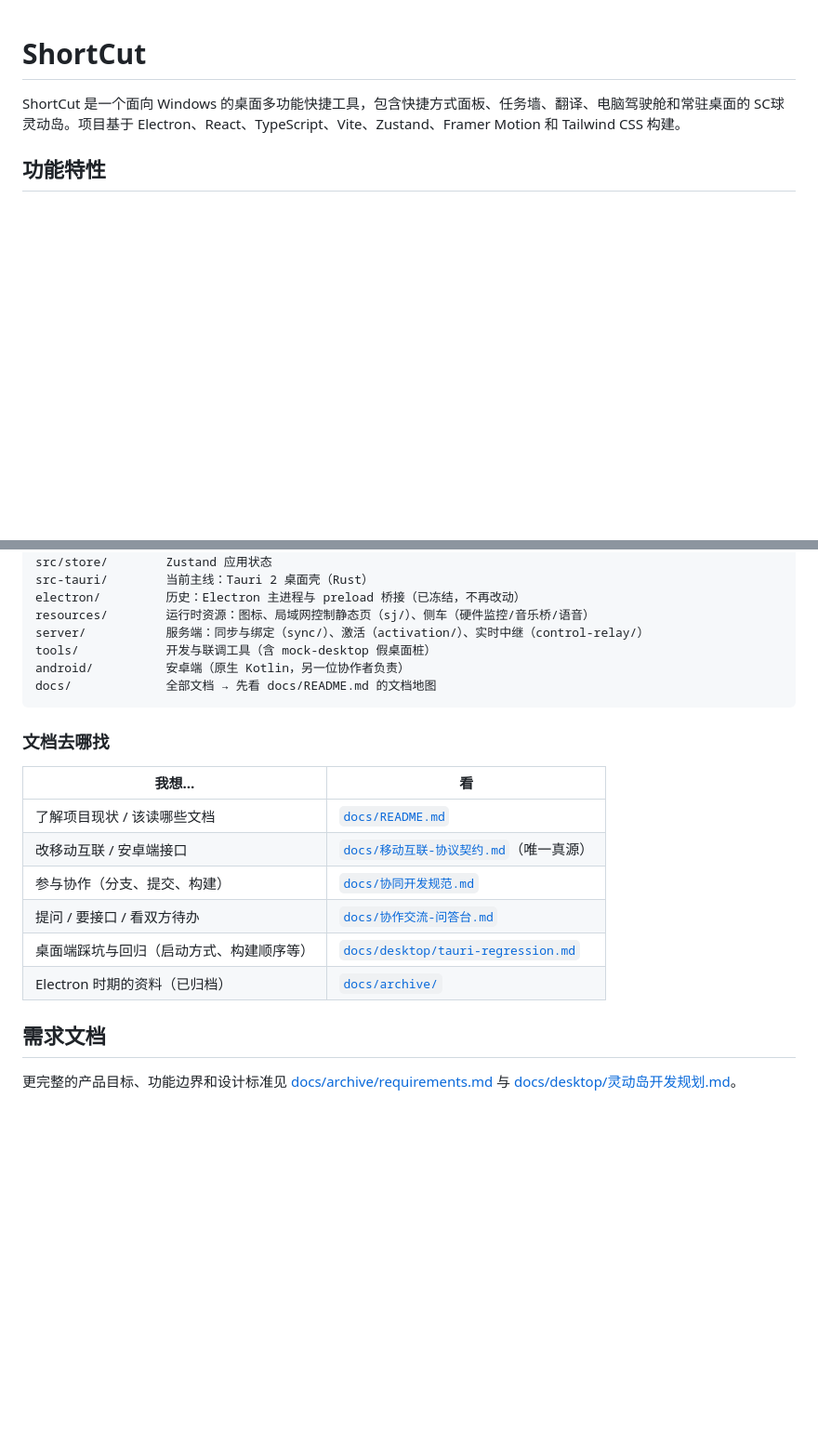
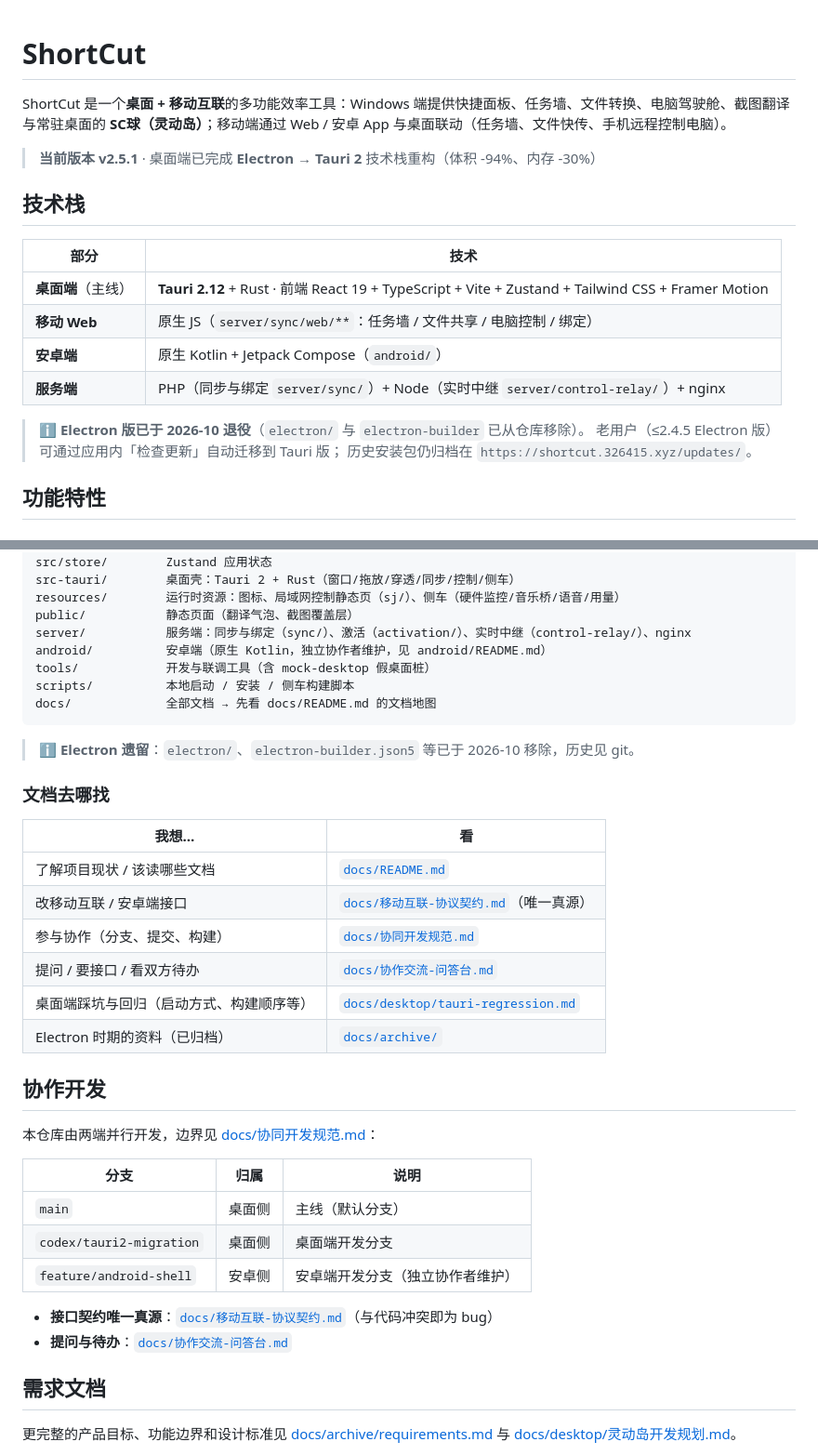
Before and after one commit to 3264156243/shortcut, a Markdown page: README.md, 2 parts joined by grey strips. Shown at 93% size. Drawn GitHub-style; blank space fills up the shorter version.

````diff
--- a/README.md
+++ b/README.md
@@ -1,6 +1,21 @@
 # ShortCut
 
-ShortCut 是一个面向 Windows 的桌面多功能快捷工具，包含快捷方式面板、任务墙、翻译、电脑驾驶舱和常驻桌面的 SC球 灵动岛。项目基于 Electron、React、TypeScript、Vite、Zustand、Framer Motion 和 Tailwind CSS 构建。
+ShortCut 是一个**桌面 + 移动互联**的多功能效率工具：Windows 端提供快捷面板、任务墙、文件转换、电脑驾驶舱、截图翻译与常驻桌面的 **SC球（灵动岛）**；移动端通过 Web / 安卓 App 与桌面联动（任务墙、文件快传、手机远程控制电脑）。
+
+> **当前版本 v2.5.1** · 桌面端已完成 **Electron → Tauri 2** 技术栈重构（体积 -94%、内存 -30%）
+
+## 技术栈
+
+| 部分 | 技术 |
+|---|---|
+| **桌面端**（主线） | **Tauri 2.12** + Rust · 前端 React 19 + TypeScript + Vite + Zustand + Tailwind CSS + Framer Motion |
+| **移动 Web** | 原生 JS（`server/sync/web/**`：任务墙 / 文件共享 / 电脑控制 / 绑定） |
+| **安卓端** | 原生 Kotlin + Jetpack Compose（`android/`） |
+| **服务端** | PHP（同步与绑定 `server/sync/`）+ Node（实时中继 `server/control-relay/`）+ nginx |
+
+> ℹ️ **Electron 版已于 2026-10 退役**（`electron/` 与 `electron-builder` 已从仓库移除）。
+> 老用户（≤2.4.5 Electron 版）可通过应用内「检查更新」自动迁移到 Tauri 版；
+> 历史安装包仍归档在 `https://shortcut.326415.xyz/updates/`。
 
 ## 功能特性
 
@@ -168,13 +187,16 @@ src/              React 前端源码（Tauri 与 Electron 共用的多窗口入
 src/components/   前端 UI 组件
 src/store/        Zustand 应用状态
-src-tauri/        当前主线：Tauri 2 桌面壳（Rust）
-electron/         历史：Electron 主进程与 preload 桥接（已冻结，不再改动）
-resources/        运行时资源：图标、局域网控制静态页（sj/）、侧车（硬件监控/音乐桥/语音）
-server/           服务端：同步与绑定（sync/）、激活（activation/）、实时中继（control-relay/）
+src-tauri/        桌面壳：Tauri 2 + Rust（窗口/拖放/穿透/同步/控制/侧车）
+resources/        运行时资源：图标、局域网控制静态页（sj/）、侧车（硬件监控/音乐桥/语音/用量）
+public/           静态页面（翻译气泡、截图覆盖层）
+server/           服务端：同步与绑定（sync/）、激活（activation/）、实时中继（control-relay/）、nginx
+android/          安卓端（原生 Kotlin，独立协作者维护，见 android/README.md）
 tools/            开发与联调工具（含 mock-desktop 假桌面桩）
-android/          安卓端（原生 Kotlin，另一位协作者负责）
+scripts/          本地启动 / 安装 / 侧车构建脚本
 docs/             全部文档 → 先看 docs/README.md 的文档地图
 ```
+
+> ℹ️ **Electron 遗留**：`electron/`、`electron-builder.json5` 等已于 2026-10 移除，历史见 git。
 
 ### 文档去哪找
 
@@ -187,6 +209,19 @@ docs/             全部文档 → 先看 docs/README.md 的文档地图
 | 桌面端踩坑与回归（启动方式、构建顺序等） | [`docs/desktop/tauri-regression.md`](./docs/desktop/tauri-regression.md) |
 | Electron 时期的资料（已归档） | [`docs/archive/`](./docs/archive/) |
 
+## 协作开发
+
+本仓库由两端并行开发，边界见 [docs/协同开发规范.md](./docs/协同开发规范.md)：
+
+| 分支 | 归属 | 说明 |
+|---|---|---|
+| `main` | 桌面侧 | 主线（默认分支） |
+| `codex/tauri2-migration` | 桌面侧 | 桌面端开发分支 |
+| `feature/android-shell` | 安卓侧 | 安卓端开发分支（独立协作者维护） |
+
+- **接口契约唯一真源**：[`docs/移动互联-协议契约.md`](./docs/移动互联-协议契约.md)（与代码冲突即为 bug）
+- **提问与待办**：[`docs/协作交流-问答台.md`](./docs/协作交流-问答台.md)
+
 ## 需求文档
 
 更完整的产品目标、功能边界和设计标准见 [docs/archive/requirements.md](./docs/archive/requirements.md) 与 [docs/desktop/灵动岛开发规划.md](./docs/desktop/灵动岛开发规划.md)。
````
Also changed, not shown: other parts of README.md (+60 -56 lines).
